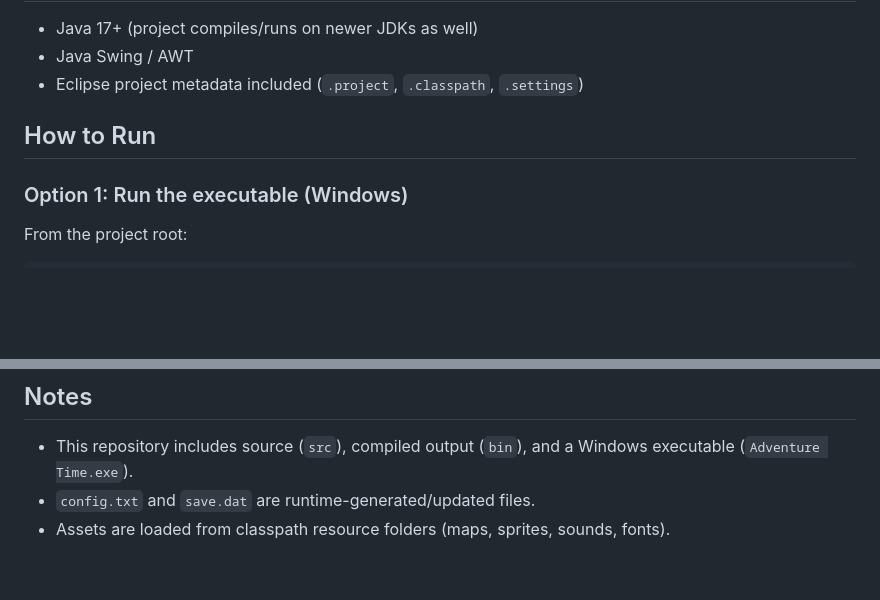
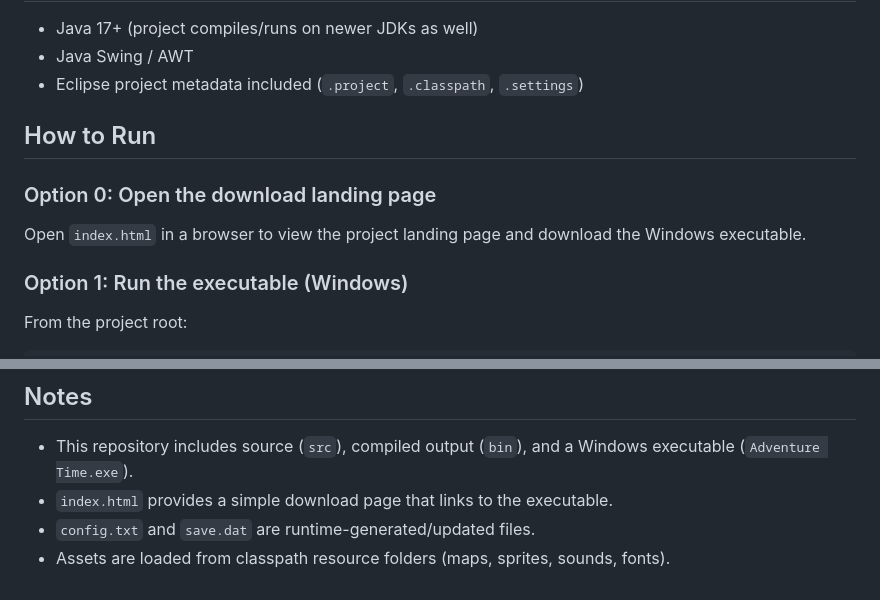
Before and after one commit to swarupkadam/2D-Game, a Markdown page: README.md, 2 parts joined by grey strips. Drawn GitHub-style; blank space fills up the shorter version.

Commit message:
Document download landing page

```diff
--- a/README.md
+++ b/README.md
@@ -108,6 +108,9 @@ Adventure_time-project/
 
 ## How to Run
 
+### Option 0: Open the download landing page
+Open `index.html` in a browser to view the project landing page and download the Windows executable.
+
 ### Option 1: Run the executable (Windows)
 From the project root:
 
@@ -132,5 +135,6 @@ java -cp bin main.Main
 
 ## Notes
 - This repository includes source (`src`), compiled output (`bin`), and a Windows executable (`Adventure Time.exe`).
+- `index.html` provides a simple download page that links to the executable.
 - `config.txt` and `save.dat` are runtime-generated/updated files.
 - Assets are loaded from classpath resource folders (maps, sprites, sounds, fonts).
```
